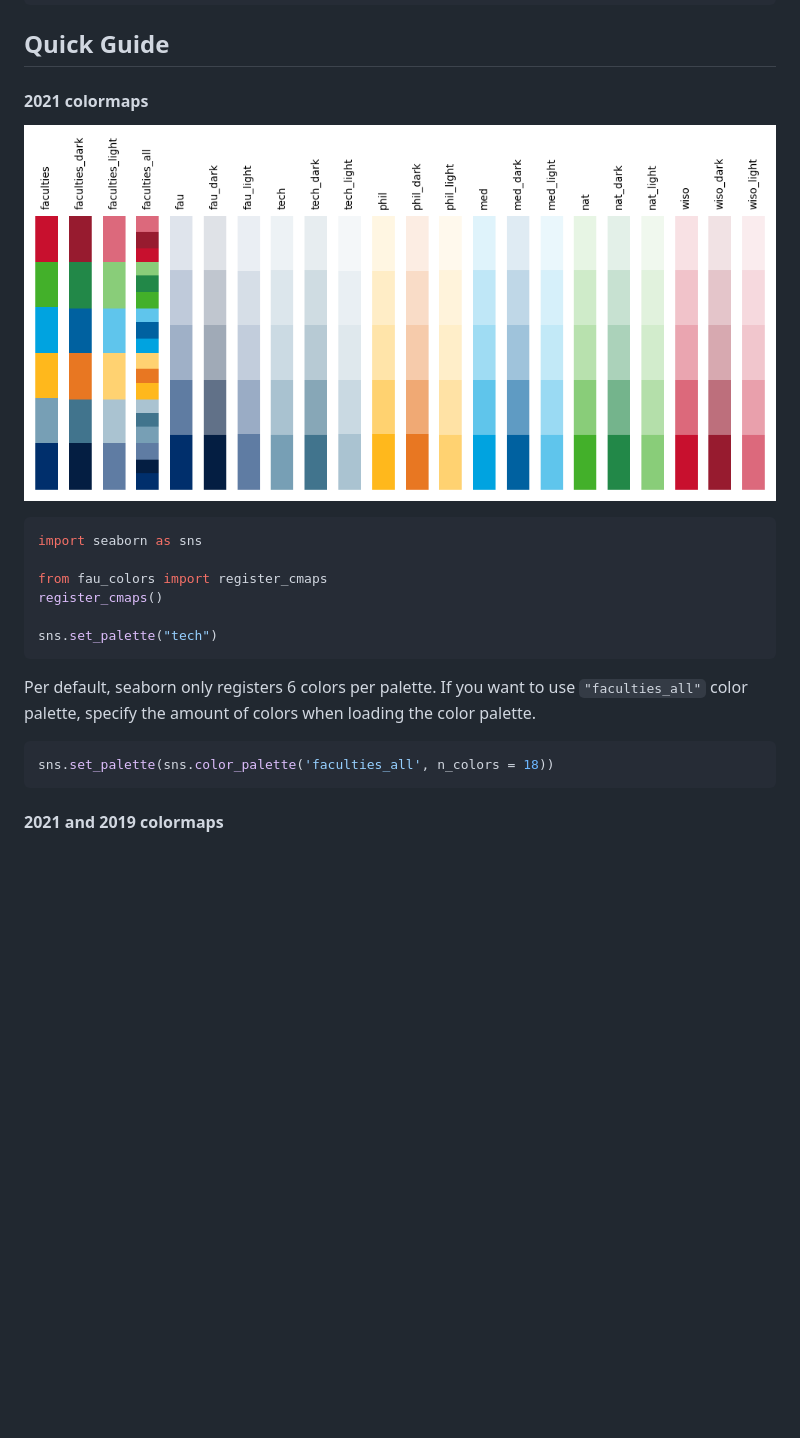
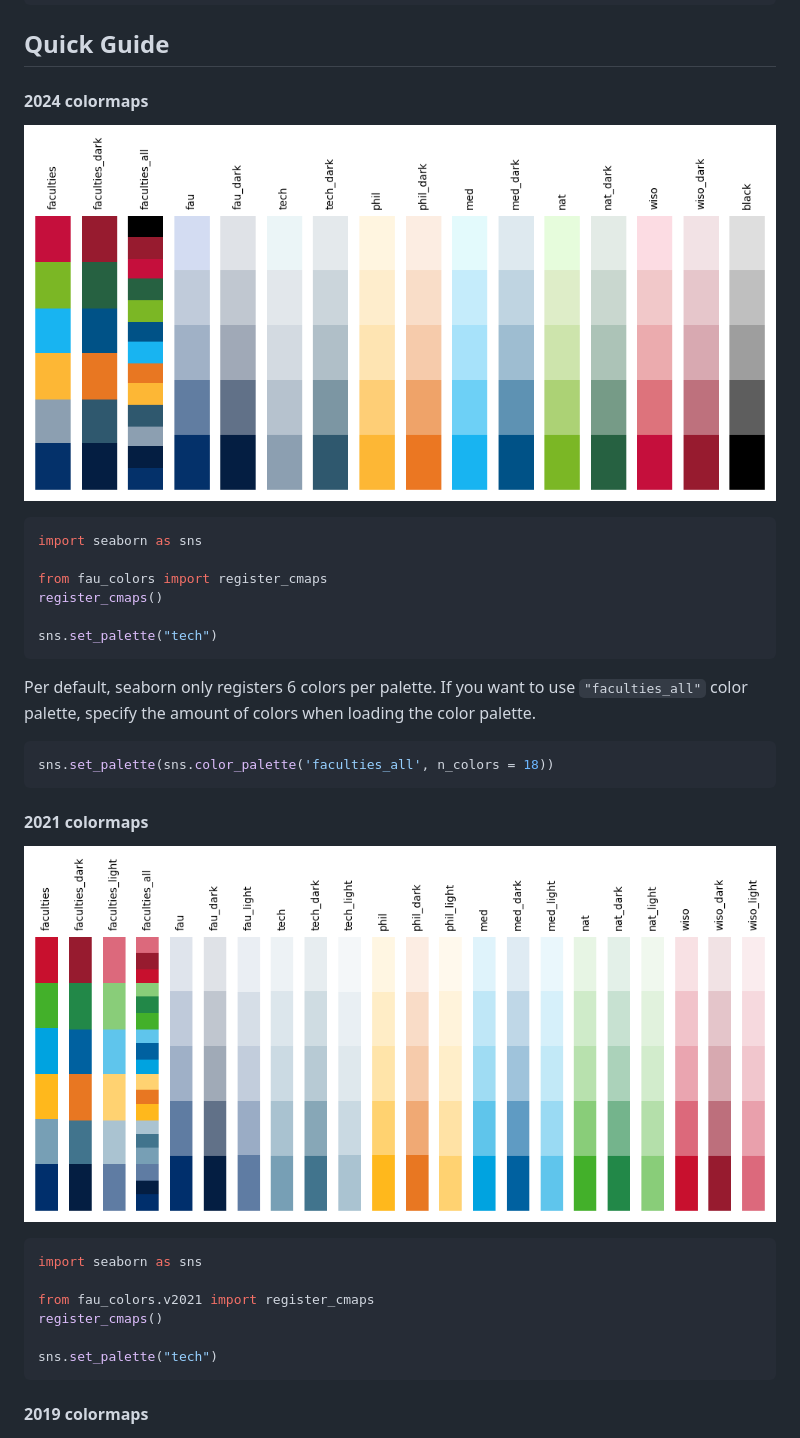
Before and after one commit to mad-lab-fau/fau_colors, a Markdown page: README.md, the part around the change. Rendered like a GitHub page; blank space fills up the shorter version.

Commit message:
Started update readme

````diff
--- a/README.md
+++ b/README.md
@@ -44,9 +44,9 @@ pip install fau-colors
 
 ## Quick Guide
 
-#### 2021 colormaps
+#### 2024 colormaps
 
-![2021 colors](_docs/cms_21.png)
+![2024 colors](_docs/cms_24.png)
 
 ```python
 import seaborn as sns
@@ -61,7 +61,20 @@ Per default, seaborn only registers 6 colors per palette. If you want to use `"f
 sns.set_palette(sns.color_palette('faculties_all', n_colors = 18))
 ```
 
-#### 2021 and 2019 colormaps
+#### 2021 colormaps
+
+![2021 colors](_docs/cms_21.png)
+
+```python
+import seaborn as sns
+
+from fau_colors.v2021 import register_cmaps
+register_cmaps()
+
+sns.set_palette("tech")
+```
+
+#### 2019 colormaps
 
 ![2019 colors](_docs/cms_19.png)
 
````
